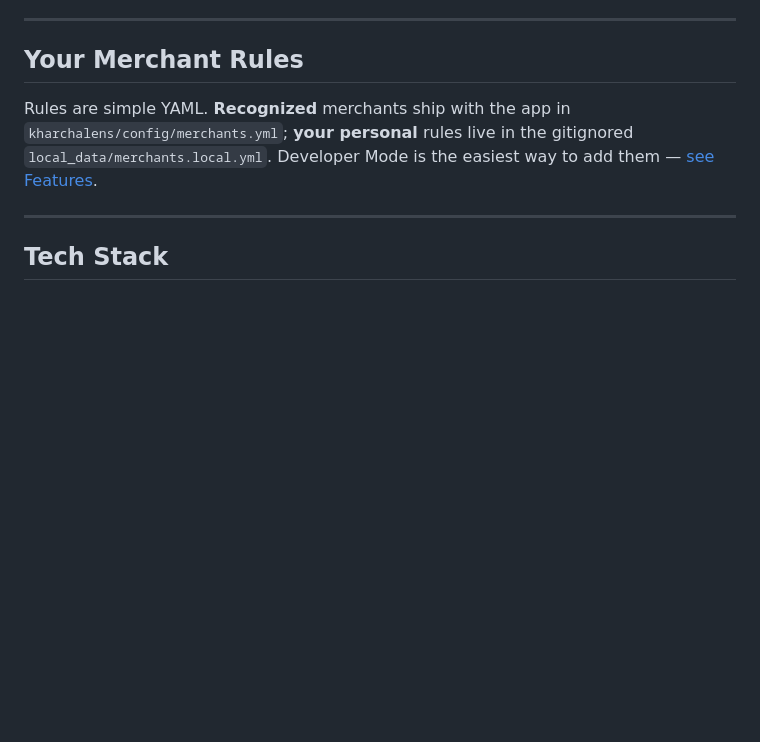
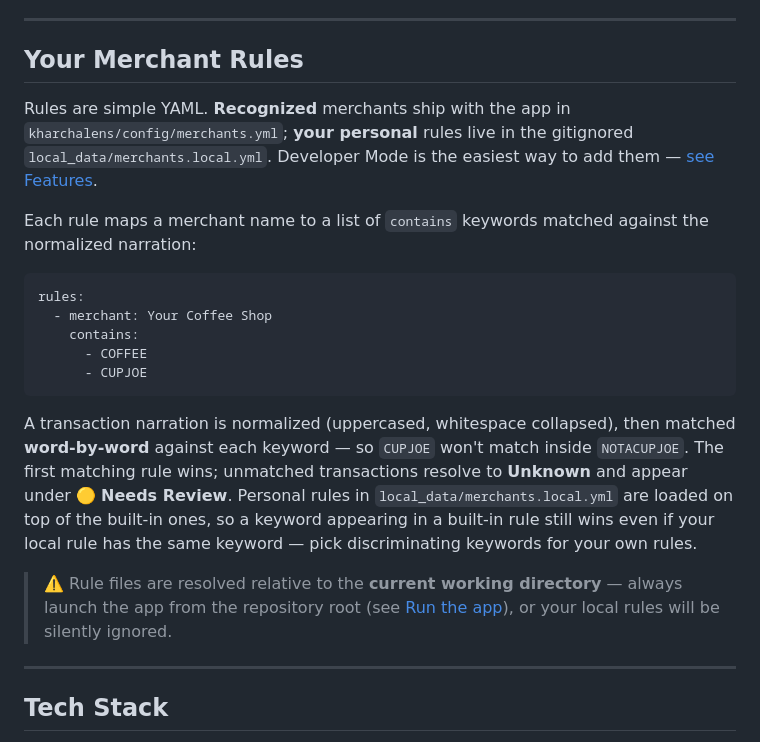
Before and after one commit to aakraj/kharchalens, a Markdown page: README.md, the part around the change printed below. Rendered like a GitHub page; blank space fills up the shorter version.

````diff
--- a/README.md
+++ b/README.md
@@ -98,6 +105,20 @@ Open the URL Streamlit prints (usually `http://localhost:8501`).
 ## Your Merchant Rules
 
 Rules are simple YAML. **Recognized** merchants ship with the app in `kharchalens/config/merchants.yml`; **your personal** rules live in the gitignored `local_data/merchants.local.yml`. Developer Mode is the easiest way to add them — [see Features](#features).
+
+Each rule maps a merchant name to a list of `contains` keywords matched against the normalized narration:
+
+```yaml
+rules:
+  - merchant: Your Coffee Shop
+    contains:
+      - COFFEE
+      - CUPJOE
+```
+
+A transaction narration is normalized (uppercased, whitespace collapsed), then matched **word-by-word** against each keyword — so `CUPJOE` won't match inside `NOTACUPJOE`. The first matching rule wins; unmatched transactions resolve to **Unknown** and appear under 🟡 **Needs Review**. Personal rules in `local_data/merchants.local.yml` are loaded on top of the built-in ones, so a keyword appearing in a built-in rule still wins even if your local rule has the same keyword — pick discriminating keywords for your own rules.
+
+> ⚠️ Rule files are resolved relative to the **current working directory** — always launch the app from the repository root (see [Run the app](#run-the-app)), or your local rules will be silently ignored.
 
 ---
 
````
Also changed, not shown: other parts of README.md (+11 -4 lines), docs/screenshots/01-landing.png (added), docs/screenshots/02-dashboard.png (added), docs/screenshots/03-transactions.png (added), docs/screenshots/04-merchants.png (added).
